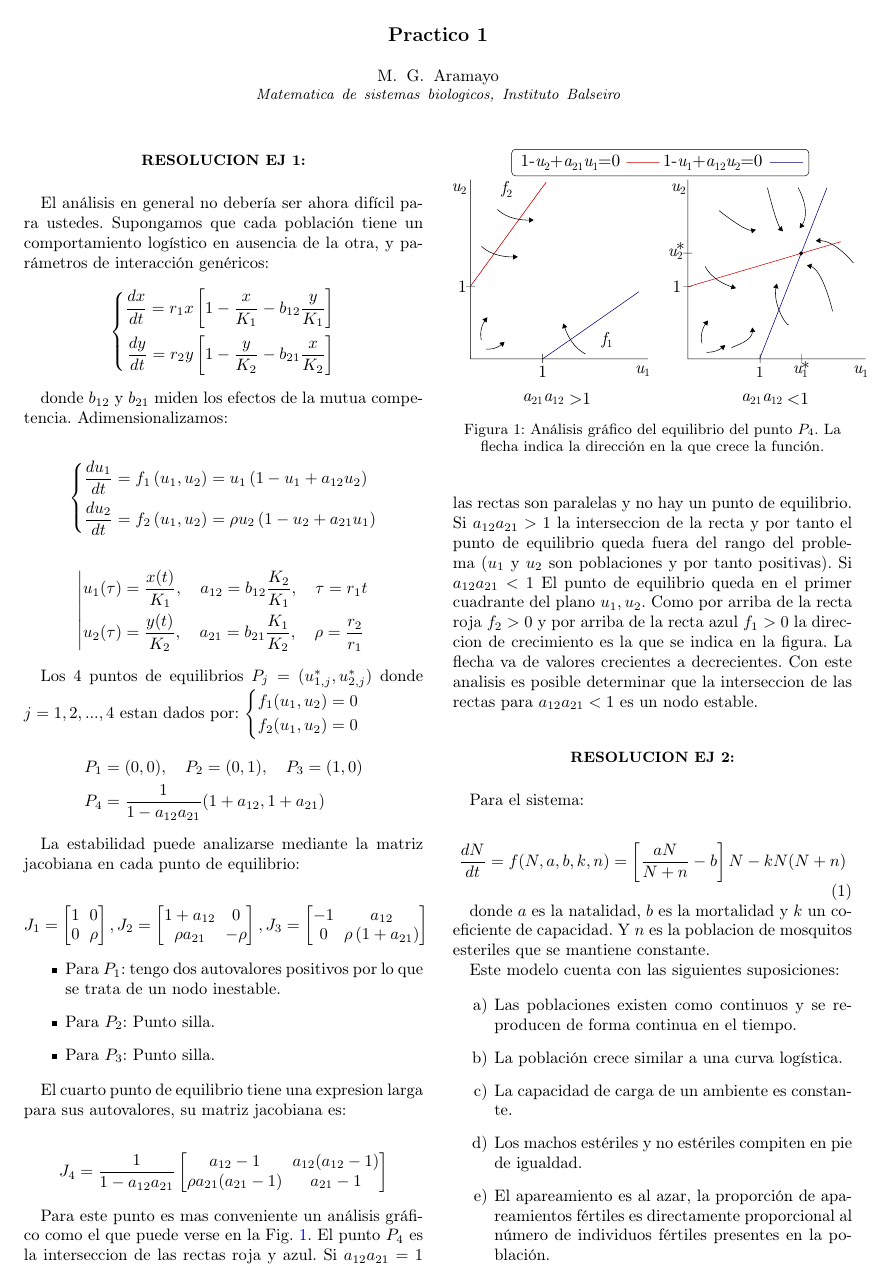
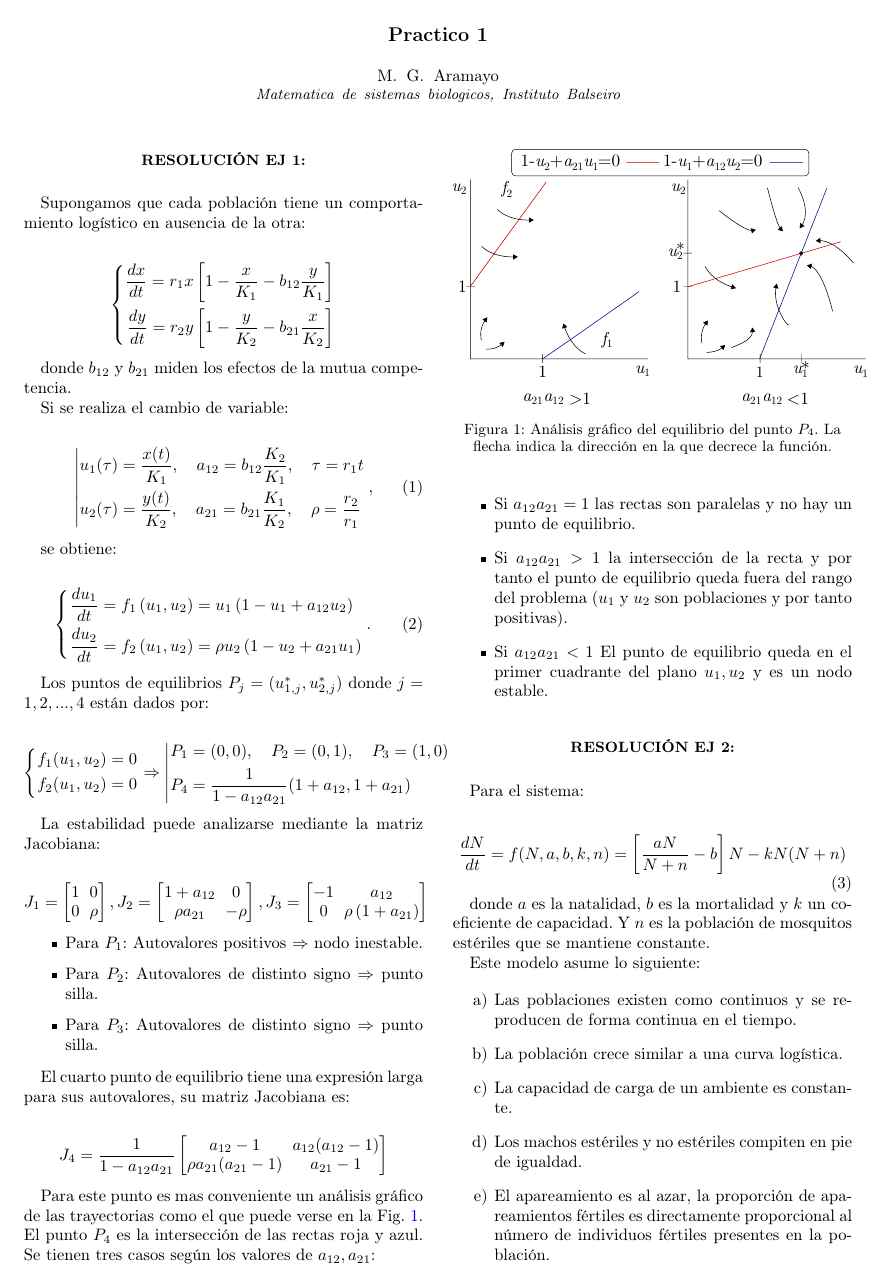
Before and after one commit to MartinAramayo/matematicaSistemasBiologicos, a LaTeX paper (resuelto/tp02/main.tex): page 1 of 4. Compiled offline with pdfLaTeX.

```diff
--- a/resuelto/tp02/main.tex
+++ b/resuelto/tp02/main.tex
@@ -78,9 +78,10 @@
 % ███████╗██╔╝ ██╗ ██║
 % ╚══════╝╚═╝  ╚═╝ ╚═╝
 
-\section{Resolucion Ej 1:}
+\section{Resolución Ej 1:}
 
-El análisis en general no debería ser ahora difícil para ustedes. Supongamos que cada población tiene un comportamiento logístico en ausencia de la otra, y parámetros de interacción genéricos:
+Supongamos que cada población tiene un comportamiento logístico en ausencia de la otra:
+
 $$
 \left\{
 \begin{aligned}
@@ -90,48 +91,46 @@
 \right.
 $$
 
-donde $b_{12}$ y $b_{21}$ miden los efectos de la mutua competencia. Adimensionalizamos:
+donde $b_{12}$ y $b_{21}$ miden los efectos de la mutua competencia.
 
-$$
+Si se realiza el cambio de variable:
+
+\begin{equation} \label{eq:cambio de variable}
+\left\lvert
+    \begin{aligned}
+    u_1(\tau) &= \frac{x(t)}{K_{1}}, \quad a_{12} = b_{12} \frac{K_{2}}{K_{1}}, \quad \tau=r_{1} t \\
+    u_2(\tau) &= \frac{y(t)}{K_{2}}, \quad a_{21} = b_{21} \frac{K_{1}}{K_{2}}, \quad \rho=\frac{r_{2}}{r_{1}}
+    \end{aligned}
+\right. ,
+\end{equation}
+
+se obtiene:
+
+\begin{equation} \label{eq:adimenzionalizada}
 \left\{
 \begin{aligned}
     \frac{d u_{1}}{d t} &= f_{1}\left(u_{1}, u_{2}\right) = u_{1}\left(1-u_{1}+a_{12} u_{2}\right) \\
     \frac{d u_{2}}{d t} &= f_{2}\left(u_{1}, u_{2}\right) = \rho u_{2}\left(1-u_{2}+a_{21} u_{1}\right)
 \end{aligned}
-\right.
-$$
+\right.  .
+\end{equation}
+
+Los puntos de equilibrios $P_j = (u^*_{1,j},u^*_{2,j})$ donde $j= 1, 2, ..., 4$ están dados por:
 
 $$
-\left\lvert
-\begin{aligned}
-u_1(\tau) &= \frac{x(t)}{K_{1}}, \quad a_{12} = b_{12} \frac{K_{2}}{K_{1}}, \quad \tau=r_{1} t \\
-u_2(\tau) &= \frac{y(t)}{K_{2}}, \quad a_{21} = b_{21} \frac{K_{1}}{K_{2}}, \quad \rho=\frac{r_{2}}{r_{1}}
-\end{aligned}
-\right.
-$$
-
-% Los equilibrios vienen dados por: $\left\lbrace
-% \begin{aligned}
-%     f_1(u_1, u_2) = 0\\
-%     f_2(u_1, u_2) = 0
-% \end{aligned} \right.
-% $
-
-Los 4 puntos de equilibrios $P_j = (u^*_{1,j},u^*_{2,j})$ donde $j= 1, 2, ..., 4$ estan dados por: $\left\lbrace
+\left\{
 \begin{aligned}
     f_1(u_1, u_2) = 0\\
     f_2(u_1, u_2) = 0
-\end{aligned} \right.
-$
-
-$$
+\end{aligned} \right. \Rightarrow
+\left\lvert
 \begin{aligned}
     P_1 &= (0, 0), \quad P_2 = (0, 1), \quad P_3 = (1, 0) \\
     P_4 &= \frac{1}{1-a_{12} a_{21}}(1+a_{12}, 1+a_{21})
-\end{aligned}
+\end{aligned} \right.
 $$
 
-La estabilidad puede analizarse mediante la matriz jacobiana en cada punto de equilibrio:
+La estabilidad puede analizarse mediante la matriz Jacobiana:
 
 $$
 J_1 = \begin{bmatrix}
@@ -151,12 +150,12 @@
 $$
 
 \begin{itemize}
-    \item Para $P_1$: tengo dos autovalores positivos por lo que se trata de un nodo inestable.
-    \item Para $P_2$: Punto silla.
-    \item Para $P_3$: Punto silla.
+    \item Para $P_1$: Autovalores positivos $\Rightarrow$ nodo inestable.
+    \item Para $P_2$: Autovalores de distinto signo $\Rightarrow$ punto silla.
+    \item Para $P_3$: Autovalores de distinto signo $\Rightarrow$ punto silla.
 \end{itemize}
 
-El cuarto punto de equilibrio tiene una expresion larga para sus autovalores, su matriz jacobiana es:
+El cuarto punto de equilibrio tiene una expresión larga para sus autovalores, su matriz Jacobiana es:
 
 $$
 J_4 =
@@ -173,13 +172,20 @@
 \begin{figure}
     \centering
     \includegraphics[width=0.5\textwidth]{figuras/equilibrio.pdf}
-    \caption{Análisis gráfico del equilibrio del punto $P_4$. La flecha indica la dirección en la que crece la función.}
+    \caption{Análisis gráfico del equilibrio del punto $P_4$. La flecha indica la dirección en la que decrece la función.}
     \label{fig:mosquitos}
 \end{figure}
 
 %%%%%%%%%%%%%%%%%%%%%%%%%%%%%%%%%%%%%%%%%%%%%%%%%%%%%%%%%%
 
-Para este punto es mas conveniente un análisis gráfico como el que puede verse en la Fig. \ref{fig:mosquitos}. El punto $P_4$ es la interseccion de las rectas roja y azul. Si $a_{12} a_{21} = 1$ las rectas son paralelas y no hay un punto de equilibrio. Si $a_{12} a_{21} > 1$ la interseccion de la recta y por tanto el punto de equilibrio queda fuera del rango del problema ($u_1$ y $u_2$ son poblaciones y por tanto positivas). Si $a_{12} a_{21} < 1$ El punto de equilibrio queda en el primer cuadrante del plano $u_1, u_2$. Como por arriba de la recta roja $f_2>0$ y por arriba de la recta azul $f_1>0$ la direccion de crecimiento es la que se indica en la figura. La flecha va de valores crecientes a decrecientes. Con este analisis es posible determinar que la interseccion de las rectas para $a_{12} a_{21} < 1$ es un nodo estable.
+Para este punto es mas conveniente un análisis gráfico de las trayectorias como el que puede verse en la Fig. \ref{fig:mosquitos}. El punto $P_4$ es la intersección de las rectas roja y azul. Se tienen tres casos según los valores de $a_{12}, a_{21}$:
+
+\begin{itemize}
+    \item Si $a_{12} a_{21} = 1$ las rectas son paralelas y no hay un punto de equilibrio.
+    \item Si $a_{12} a_{21} > 1$ la intersección de la recta y por tanto el punto de equilibrio queda fuera del rango del problema ($u_1$ y $u_2$ son poblaciones y por tanto positivas).
+    \item Si $a_{12} a_{21} < 1$ El punto de equilibrio queda en el primer cuadrante del plano $u_1, u_2$ y es un nodo estable.
+\end{itemize}
+
 
 %
 % ███████╗██╗  ██╗    ██████╗
@@ -198,9 +204,9 @@
     = \left[\frac{a N}{N+n}-b\right] N- k N(N+n)
 \end{equation}
 
-donde $a$ es la natalidad, $b$ es la mortalidad y $k$ un coeficiente de capacidad. Y $n$ es la poblacion de mosquitos esteriles que se mantiene constante.
+donde $a$ es la natalidad, $b$ es la mortalidad y $k$ un coeficiente de capacidad. Y $n$ es la población de mosquitos estériles que se mantiene constante.
 
-Este modelo cuenta con las siguientes suposiciones:
+Este modelo asume lo siguiente:
 
 % We incorporated into our model(s) the following explicit assumptions that would seem to apply to a rather wide range of biological situations:
 
```
Also changed, not shown: resuelto/tp02/figuras/cosa.pdf (added), resuelto/tp02/figuras/cosa.svg (added), resuelto/tp02/figuras/equilibrio.pdf, resuelto/tp02/main.pdf, resuelto/tp02/main.tex (98 more changed lines).
